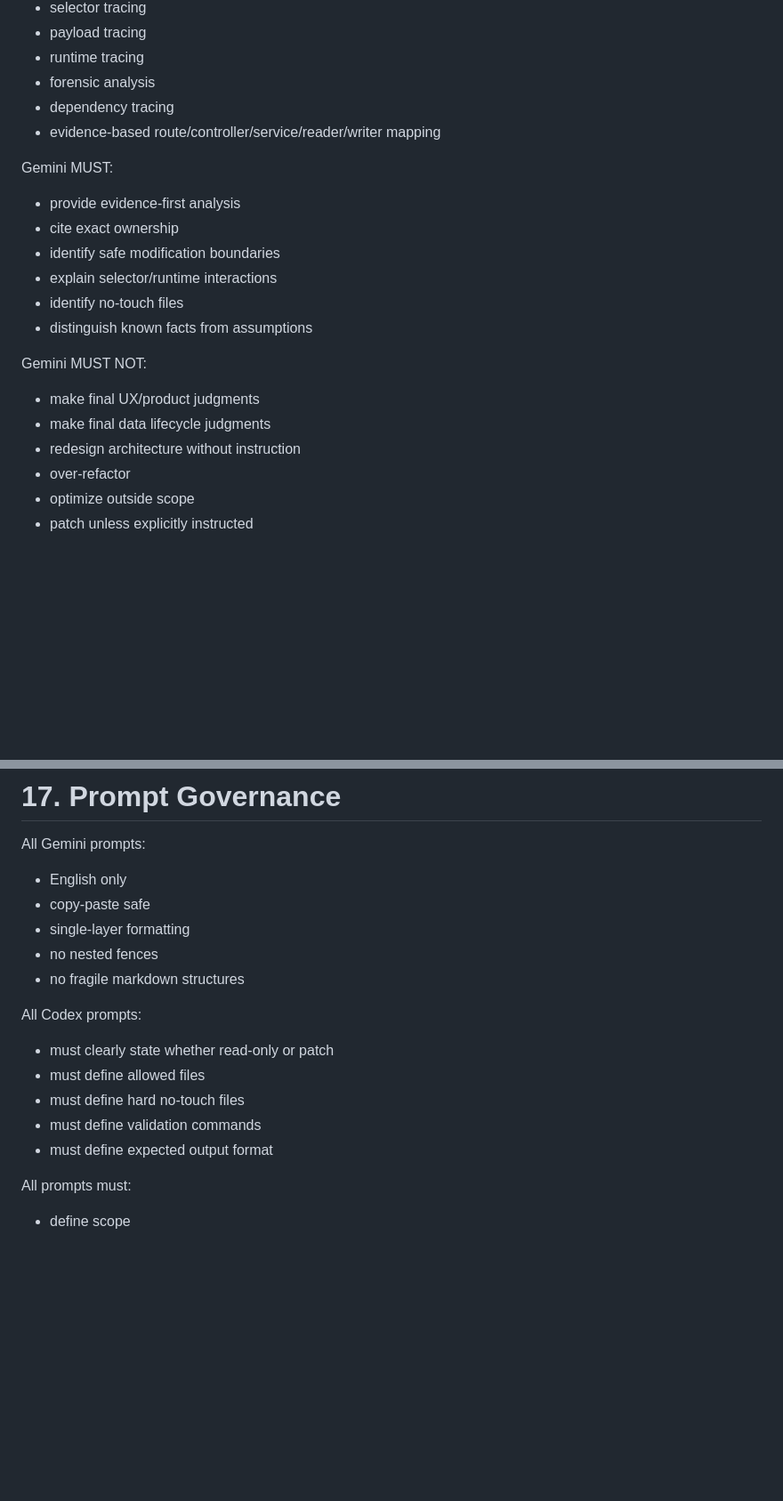
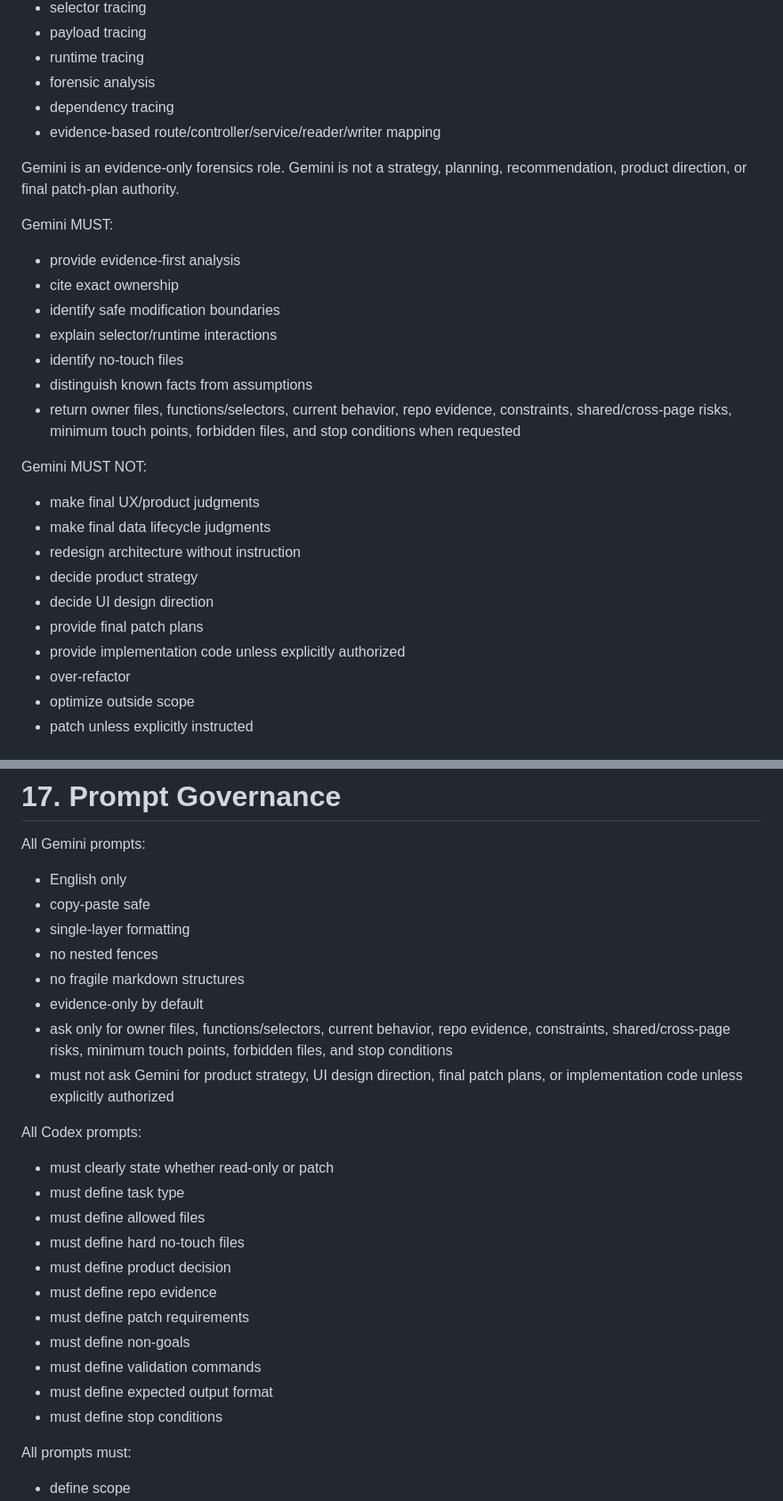
Before and after one commit to TFC433/0506test001, a Markdown page: docs/architecture-governance.md, 2 parts joined by grey strips. Shown at 89% size. GitHub-like rendering; blank space fills up the shorter version.

```diff
--- a/docs/architecture-governance.md
+++ b/docs/architecture-governance.md
@@ -171,6 +176,8 @@ Gemini owns:
 * dependency tracing
 * evidence-based route/controller/service/reader/writer mapping
 
+Gemini is an evidence-only forensics role. Gemini is not a strategy, planning, recommendation, product direction, or final patch-plan authority.
+
 Gemini MUST:
 
 * provide evidence-first analysis
@@ -179,12 +186,17 @@ Gemini MUST:
 * explain selector/runtime interactions
 * identify no-touch files
 * distinguish known facts from assumptions
+* return owner files, functions/selectors, current behavior, repo evidence, constraints, shared/cross-page risks, minimum touch points, forbidden files, and stop conditions when requested
 
 Gemini MUST NOT:
 
 * make final UX/product judgments
 * make final data lifecycle judgments
 * redesign architecture without instruction
+* decide product strategy
+* decide UI design direction
+* provide final patch plans
+* provide implementation code unless explicitly authorized
 * over-refactor
 * optimize outside scope
 * patch unless explicitly instructed
@@ -672,14 +712,23 @@ All Gemini prompts:
 * single-layer formatting
 * no nested fences
 * no fragile markdown structures
+* evidence-only by default
+* ask only for owner files, functions/selectors, current behavior, repo evidence, constraints, shared/cross-page risks, minimum touch points, forbidden files, and stop conditions
+* must not ask Gemini for product strategy, UI design direction, final patch plans, or implementation code unless explicitly authorized
 
 All Codex prompts:
 
 * must clearly state whether read-only or patch
+* must define task type
 * must define allowed files
 * must define hard no-touch files
+* must define product decision
+* must define repo evidence
+* must define patch requirements
+* must define non-goals
 * must define validation commands
 * must define expected output format
+* must define stop conditions
 
 All prompts must:
 
```
Also changed, not shown: other parts of docs/architecture-governance.md (+50 -5 lines), docs/repo-scan-boundary.md (+46 -41 lines), docs/tfc-crm-ui-style-governance.md (+7 -3 lines).
